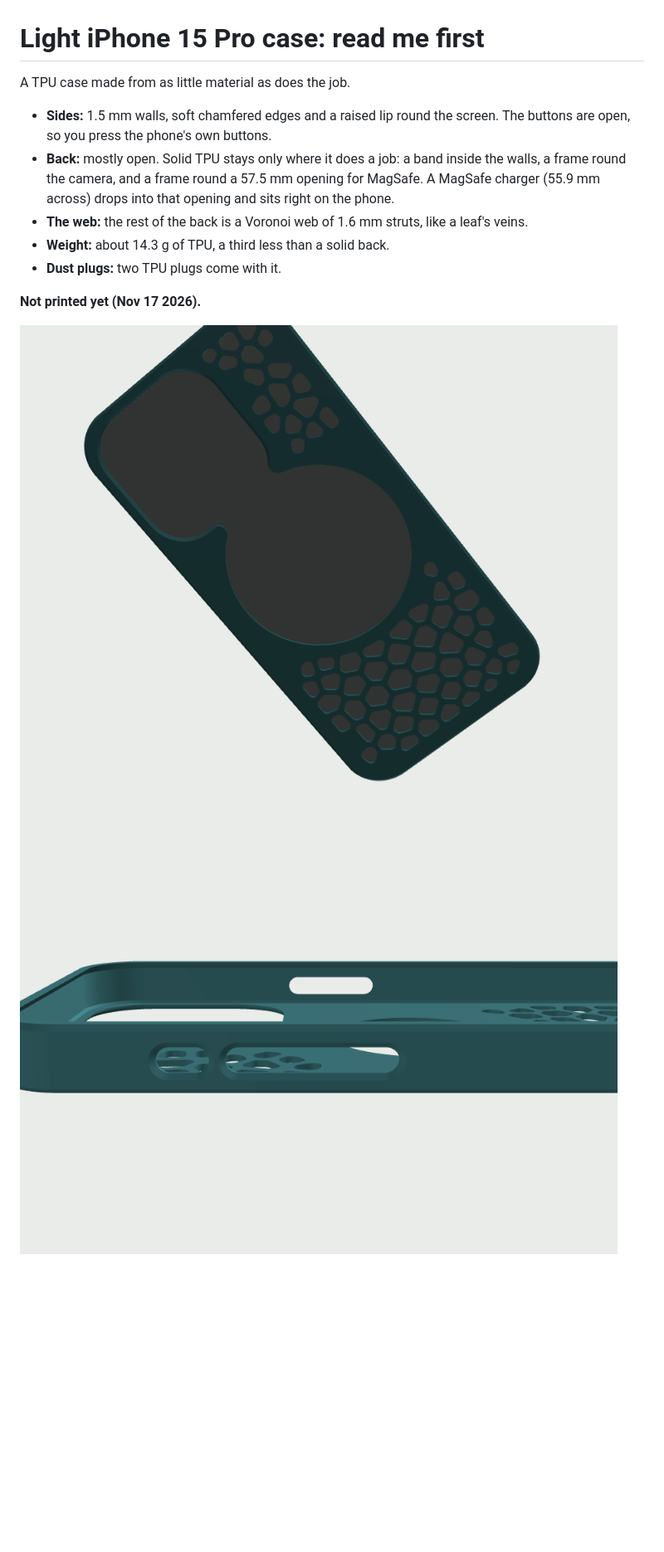
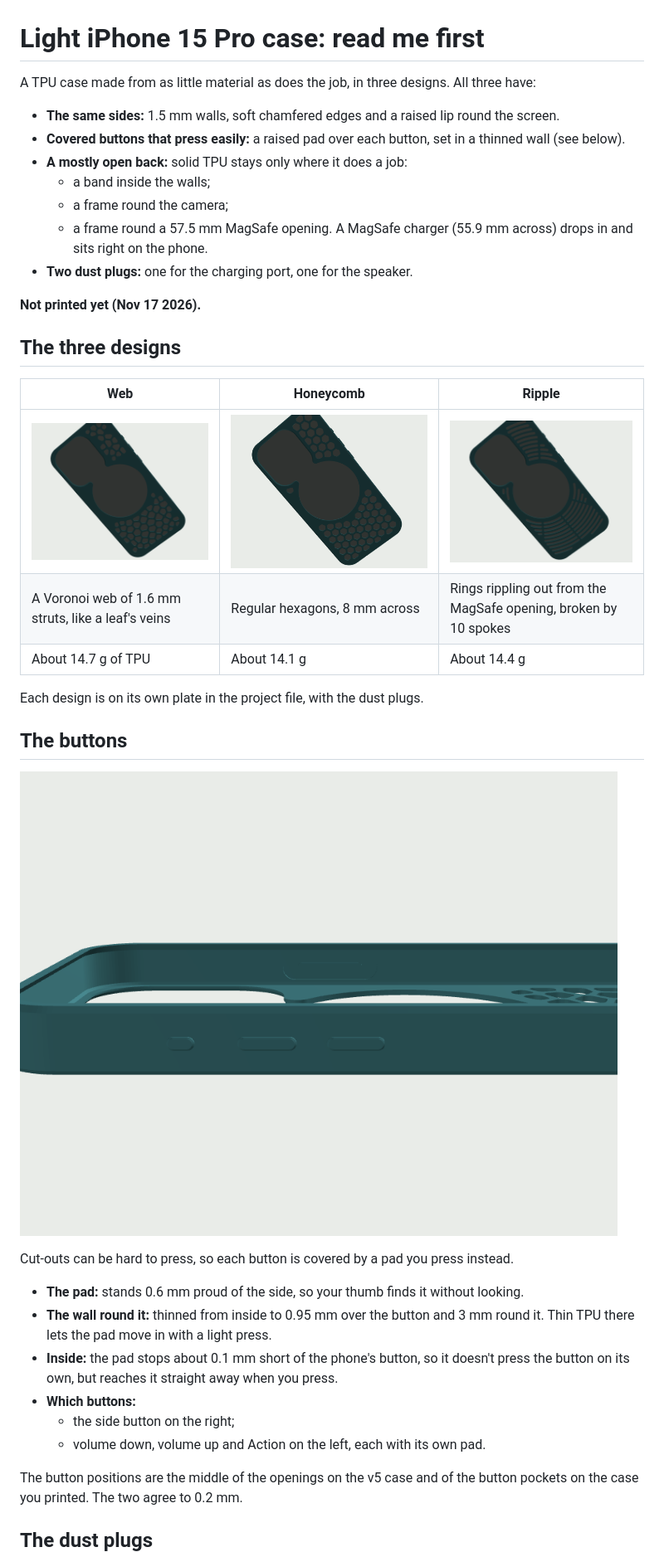
Before and after one commit to alanyoder-04261992/3d-printer, a Markdown page: iphone 15 pro case minimal/read me first.md, the part around one of its changes. Shown at 83% size. Drawn GitHub-style; pictures changed too: iphone 15 pro case minimal/picture back.png (deleted), iphone 15 pro case minimal/picture buttons.png, iphone 15 pro case minimal/picture honeycomb.png (added); blank space fills up the shorter version.

```diff
--- a/iphone 15 pro case minimal/read me first.md
+++ b/iphone 15 pro case minimal/read me first.md
@@ -1,17 +1,45 @@
 # Light iPhone 15 Pro case: read me first
 
-A TPU case made from as little material as does the job.
-- **Sides:** 1.5 mm walls, soft chamfered edges and a raised lip round the screen. The buttons
-  are open, so you press the phone's own buttons.
-- **Back:** mostly open. Solid TPU stays only where it does a job: a band inside the walls, a
-  frame round the camera, and a frame round a 57.5 mm opening for MagSafe. A MagSafe charger
-  (55.9 mm across) drops into that opening and sits right on the phone.
-- **The web:** the rest of the back is a Voronoi web of 1.6 mm struts, like a leaf's veins.
-- **Weight:** about 14.3 g of TPU, a third less than a solid back.
-- **Dust plugs:** two TPU plugs come with it.
+A TPU case made from as little material as does the job, in three designs. All three have:
+- **The same sides:** 1.5 mm walls, soft chamfered edges and a raised lip round the screen.
+- **Covered buttons that press easily:** a raised pad over each button, set in a thinned wall
+  (see below).
+- **A mostly open back:** solid TPU stays only where it does a job:
+  - a band inside the walls;
+  - a frame round the camera;
+  - a frame round a 57.5 mm MagSafe opening. A MagSafe charger (55.9 mm across) drops in and sits
+    right on the phone.
+- **Two dust plugs:** one for the charging port, one for the speaker.
 
 **Not printed yet (Nov 17 2026).**
 
-![The back](picture%20back.png)
+## The three designs
+
+| Web | Honeycomb | Ripple |
+|---|---|---|
+| ![Web](picture%20web.png) | ![Honeycomb](picture%20honeycomb.png) | ![Ripple](picture%20ripple.png) |
+| A Voronoi web of 1.6 mm struts, like a leaf's veins | Regular hexagons, 8 mm across | Rings rippling out from the MagSafe opening, broken by 10 spokes |
+| About 14.7 g of TPU | About 14.1 g | About 14.4 g |
+
+Each design is on its own plate in the project file, with the dust plugs.
+
+## The buttons
+
 ![The buttons](picture%20buttons.png)
+
+Cut-outs can be hard to press, so each button is covered by a pad you press instead.
+- **The pad:** stands 0.6 mm proud of the side, so your thumb finds it without looking.
+- **The wall round it:** thinned from inside to 0.95 mm over the button and 3 mm round it.
+  Thin TPU there lets the pad move in with a light press.
+- **Inside:** the pad stops about 0.1 mm short of the phone's button, so it doesn't press the
+  button on its own, but reaches it straight away when you press.
+- **Which buttons:**
+  - the side button on the right;
+  - volume down, volume up and Action on the left, each with its own pad.
+
+The button positions are the middle of the openings on the v5 case and of the button pockets on
+the case you printed. The two agree to 0.2 mm.
+
+## The dust plugs
+
 ![The dust plugs](picture%20plugs.png)
```
Also changed, not shown: other parts of iphone 15 pro case minimal/read me first.md (+32 -34 lines), PRINTER-BRAIN.md (+1 -1 lines), iphone 15 pro case minimal/picture plugs.png, 6 other files.
